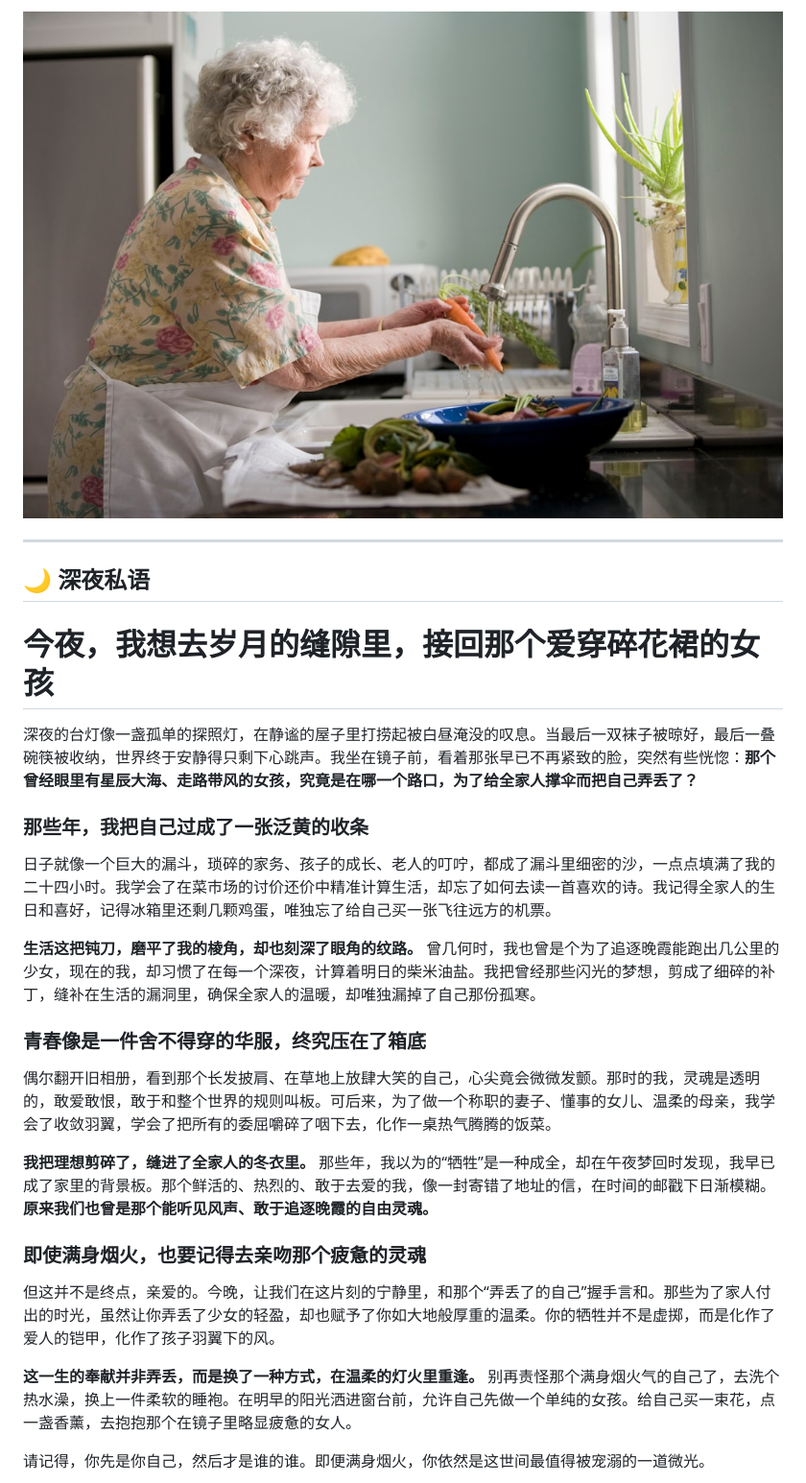
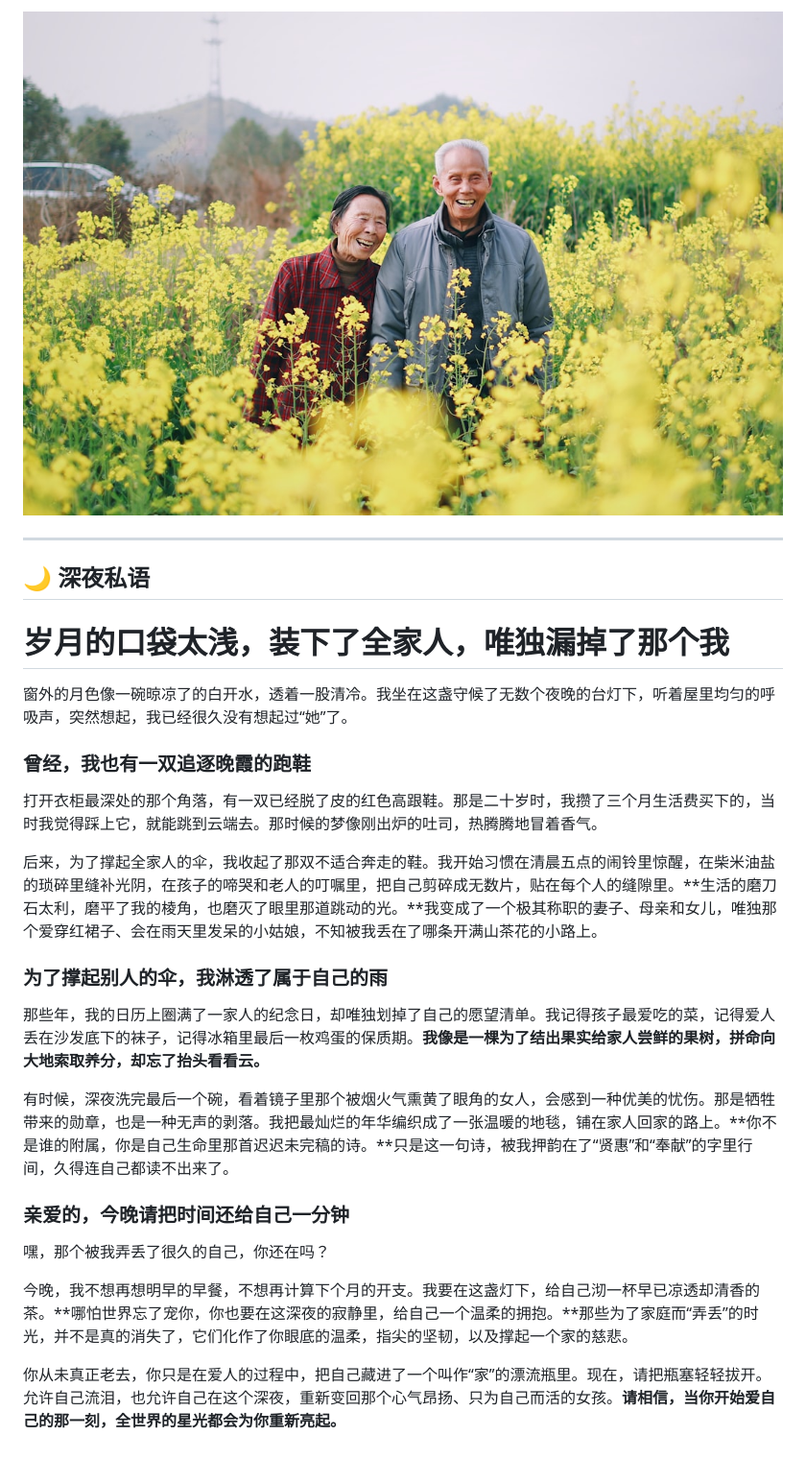
Before and after one commit to MengWoods/my-media-bot, a Markdown page: news-reports/latest.md, the part around one of its changes. Shown at 96% size. Rendered like a GitHub page; pictures changed too: news-reports/images/tab_3.jpg; blank space fills up the shorter version.

```diff
--- a/news-reports/latest.md
+++ b/news-reports/latest.md
@@ -114,29 +99,29 @@
 
 ## 🌙 深夜私语
 
-# 今夜，我想去岁月的缝隙里，接回那个爱穿碎花裙的女孩
+# 岁月的口袋太浅，装下了全家人，唯独漏掉了那个我
 
-深夜的台灯像一盏孤单的探照灯，在静谧的屋子里打捞起被白昼淹没的叹息。当最后一双袜子被晾好，最后一叠碗筷被收纳，世界终于安静得只剩下心跳声。我坐在镜子前，看着那张早已不再紧致的脸，突然有些恍惚：**那个曾经眼里有星辰大海、走路带风的女孩，究竟是在哪一个路口，为了给全家人撑伞而把自己弄丢了？**
+窗外的月色像一碗晾凉了的白开水，透着一股清冷。我坐在这盏守候了无数个夜晚的台灯下，听着屋里均匀的呼吸声，突然想起，我已经很久没有想起过“她”了。
 
-### 那些年，我把自己过成了一张泛黄的收条
+### 曾经，我也有一双追逐晚霞的跑鞋
 
-日子就像一个巨大的漏斗，琐碎的家务、孩子的成长、老人的叮咛，都成了漏斗里细密的沙，一点点填满了我的二十四小时。我学会了在菜市场的讨价还价中精准计算生活，却忘了如何去读一首喜欢的诗。我记得全家人的生日和喜好，记得冰箱里还剩几颗鸡蛋，唯独忘了给自己买一张飞往远方的机票。
+打开衣柜最深处的那个角落，有一双已经脱了皮的红色高跟鞋。那是二十岁时，我攒了三个月生活费买下的，当时我觉得踩上它，就能跳到云端去。那时候的梦像刚出炉的吐司，热腾腾地冒着香气。
 
-**生活这把钝刀，磨平了我的棱角，却也刻深了眼角的纹路。** 曾几何时，我也曾是个为了追逐晚霞能跑出几公里的少女，现在的我，却习惯了在每一个深夜，计算着明日的柴米油盐。我把曾经那些闪光的梦想，剪成了细碎的补丁，缝补在生活的漏洞里，确保全家人的温暖，却唯独漏掉了自己那份孤寒。
+后来，为了撑起全家人的伞，我收起了那双不适合奔走的鞋。我开始习惯在清晨五点的闹铃里惊醒，在柴米油盐的琐碎里缝补光阴，在孩子的啼哭和老人的叮嘱里，把自己剪碎成无数片，贴在每个人的缝隙里。**生活的磨刀石太利，磨平了我的棱角，也磨灭了眼里那道跳动的光。**我变成了一个极其称职的妻子、母亲和女儿，唯独那个爱穿红裙子、会在雨天里发呆的小姑娘，不知被我丢在了哪条开满山茶花的小路上。
 
-### 青春像是一件舍不得穿的华服，终究压在了箱底
+### 为了撑起别人的伞，我淋透了属于自己的雨
 
-偶尔翻开旧相册，看到那个长发披肩、在草地上放肆大笑的自己，心尖竟会微微发颤。那时的我，灵魂是透明的，敢爱敢恨，敢于和整个世界的规则叫板。可后来，为了做一个称职的妻子、懂事的女儿、温柔的母亲，我学会了收敛羽翼，学会了把所有的委屈嚼碎了咽下去，化作一桌热气腾腾的饭菜。
+那些年，我的日历上圈满了一家人的纪念日，却唯独划掉了自己的愿望清单。我记得孩子最爱吃的菜，记得爱人丢在沙发底下的袜子，记得冰箱里最后一枚鸡蛋的保质期。**我像是一棵为了结出果实给家人尝鲜的果树，拼命向大地索取养分，却忘了抬头看看云。**
 
-**我把理想剪碎了，缝进了全家人的冬衣里。** 那些年，我以为的“牺牲”是一种成全，却在午夜梦回时发现，我早已成了家里的背景板。那个鲜活的、热烈的、敢于去爱的我，像一封寄错了地址的信，在时间的邮戳下日渐模糊。**原来我们也曾是那个能听见风声、敢于追逐晚霞的自由灵魂。**
+有时候，深夜洗完最后一个碗，看着镜子里那个被烟火气熏黄了眼角的女人，会感到一种优美的忧伤。那是牺牲带来的勋章，也是一种无声的剥落。我把最灿烂的年华编织成了一张温暖的地毯，铺在家人回家的路上。**你不是谁的附属，你是自己生命里那首迟迟未完稿的诗。**只是这一句诗，被我押韵在了“贤惠”和“奉献”的字里行间，久得连自己都读不出来了。
 
-### 即使满身烟火，也要记得去亲吻那个疲惫的灵魂
+### 亲爱的，今晚请把时间还给自己一分钟
 
-但这并不是终点，亲爱的。今晚，让我们在这片刻的宁静里，和那个“弄丢了的自己”握手言和。那些为了家人付出的时光，虽然让你弄丢了少女的轻盈，却也赋予了你如大地般厚重的温柔。你的牺牲并不是虚掷，而是化作了爱人的铠甲，化作了孩子羽翼下的风。
+嘿，那个被我弄丢了很久的自己，你还在吗？
 
-**这一生的奉献并非弄丢，而是换了一种方式，在温柔的灯火里重逢。** 别再责怪那个满身烟火气的自己了，去洗个热水澡，换上一件柔软的睡袍。在明早的阳光洒进窗台前，允许自己先做一个单纯的女孩。给自己买一束花，点一盏香薰，去抱抱那个在镜子里略显疲惫的女人。
+今晚，我不想再想明早的早餐，不想再计算下个月的开支。我要在这盏灯下，给自己沏一杯早已凉透却清香的茶。**哪怕世界忘了宠你，你也要在这深夜的寂静里，给自己一个温柔的拥抱。**那些为了家庭而“弄丢”的时光，并不是真的消失了，它们化作了你眼底的温柔，指尖的坚韧，以及撑起一个家的慈悲。
 
-请记得，你先是你自己，然后才是谁的谁。即便满身烟火，你依然是这世间最值得被宠溺的一道微光。
+你从未真正老去，你只是在爱人的过程中，把自己藏进了一个叫作“家”的漂流瓶里。现在，请把瓶塞轻轻拔开。允许自己流泪，也允许自己在这个深夜，重新变回那个心气昂扬、只为自己而活的女孩。**请相信，当你开始爱自己的那一刻，全世界的星光都会为你重新亮起。**
 
 ![img](images/tab_4.jpg)
 
```
Also changed, not shown: other parts of news-reports/latest.md (+36 -51 lines), news-reports/images/tab_0.jpg, news-reports/images/tab_1.jpg, news-reports/images/tab_2.jpg, news-reports/images/tab_4.jpg, 1 other file.
